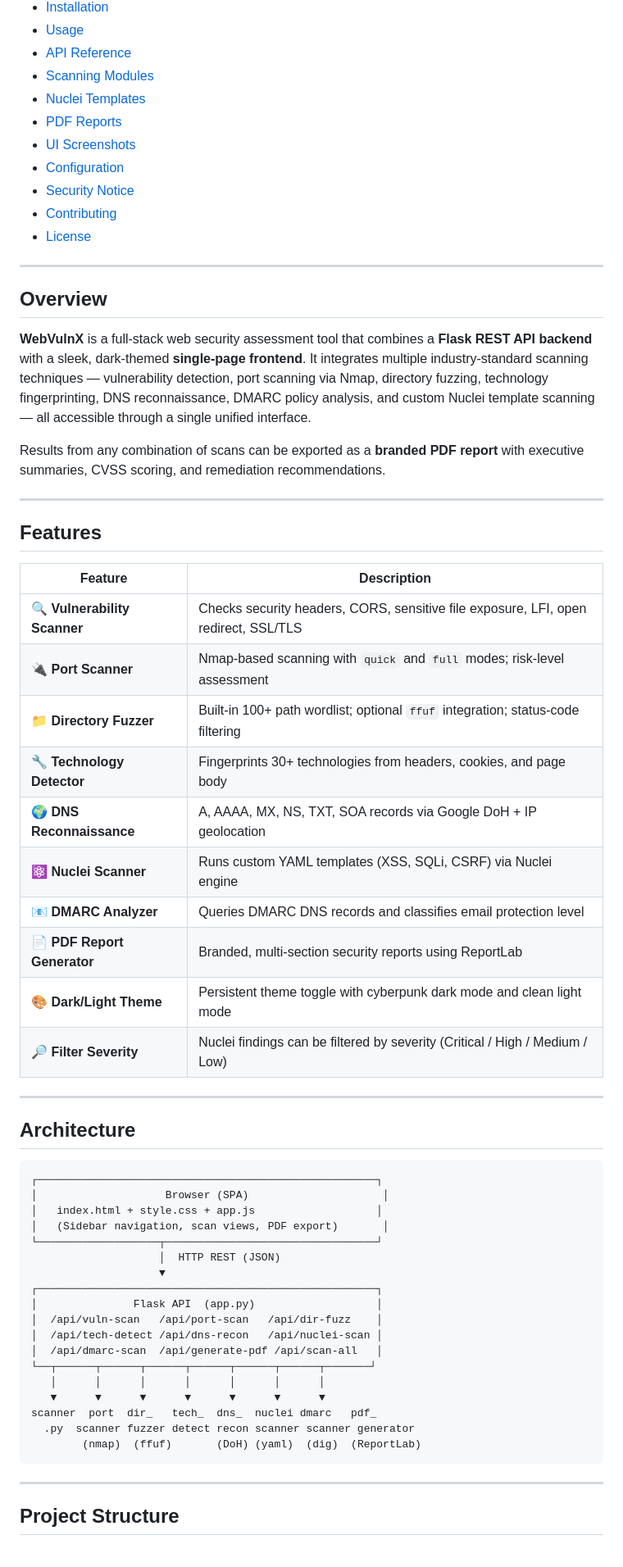
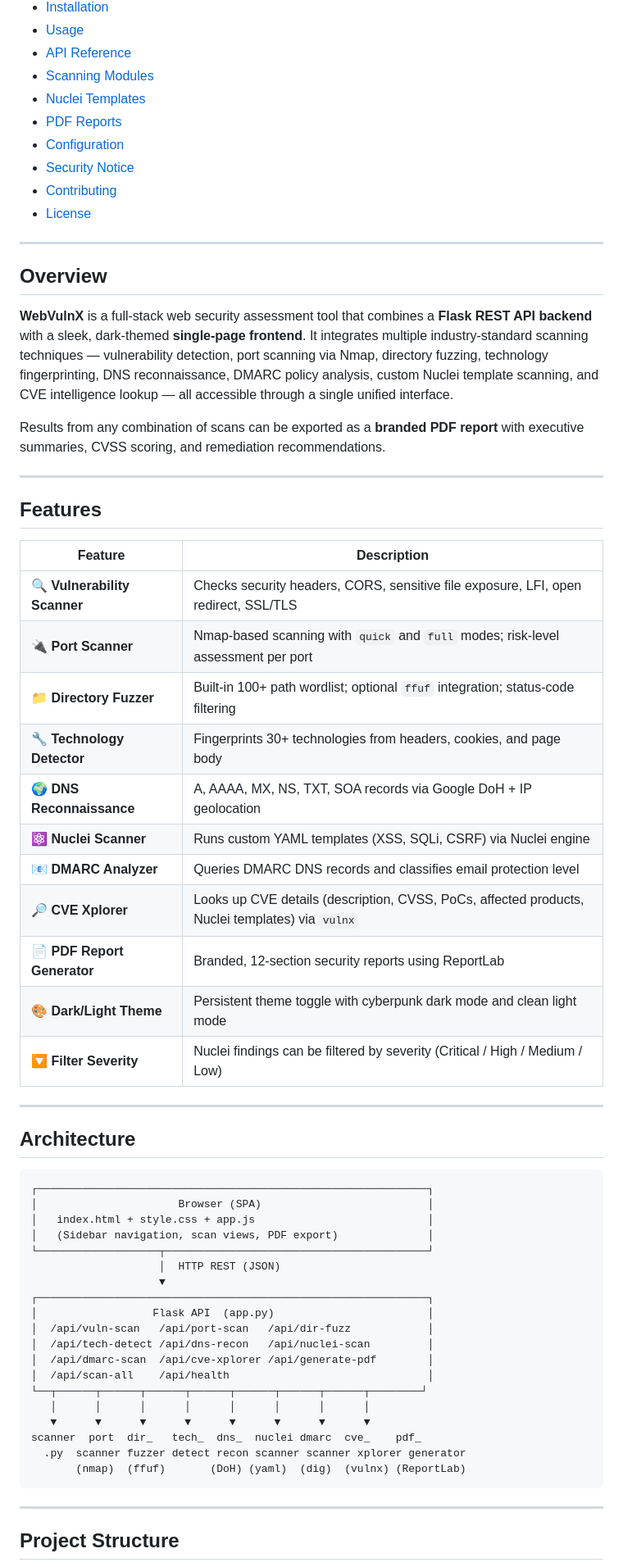
Before and after one commit to GhostInTheRepo/WebVulnX, a Markdown page: README.md, the part around one of its changes. Shown at 82% size. Drawn GitHub-style.

````diff
--- a/README.md
+++ b/README.md
@@ -28,7 +28,6 @@
 - [Scanning Modules](#scanning-modules)
 - [Nuclei Templates](#nuclei-templates)
 - [PDF Reports](#pdf-reports)
-- [UI Screenshots](#ui-screenshots)
 - [Configuration](#configuration)
 - [Security Notice](#security-notice)
 - [Contributing](#contributing)
@@ -38,7 +37,7 @@
 
 ## Overview
 
-**WebVulnX** is a full-stack web security assessment tool that combines a **Flask REST API backend** with a sleek, dark-themed **single-page frontend**. It integrates multiple industry-standard scanning techniques — vulnerability detection, port scanning via Nmap, directory fuzzing, technology fingerprinting, DNS reconnaissance, DMARC policy analysis, and custom Nuclei template scanning — all accessible through a single unified interface.
+**WebVulnX** is a full-stack web security assessment tool that combines a **Flask REST API backend** with a sleek, dark-themed **single-page frontend**. It integrates multiple industry-standard scanning techniques — vulnerability detection, port scanning via Nmap, directory fuzzing, technology fingerprinting, DNS reconnaissance, DMARC policy analysis, custom Nuclei template scanning, and CVE intelligence lookup — all accessible through a single unified interface.
 
 Results from any combination of scans can be exported as a **branded PDF report** with executive summaries, CVSS scoring, and remediation recommendations.
 
@@ -49,39 +48,41 @@ Results from any combination of scans can be exported as a **branded PDF report*
 | Feature | Description |
 |---|---|
 | 🔍 **Vulnerability Scanner** | Checks security headers, CORS, sensitive file exposure, LFI, open redirect, SSL/TLS |
-| 🔌 **Port Scanner** | Nmap-based scanning with `quick` and `full` modes; risk-level assessment |
+| 🔌 **Port Scanner** | Nmap-based scanning with `quick` and `full` modes; risk-level assessment per port |
 | 📁 **Directory Fuzzer** | Built-in 100+ path wordlist; optional `ffuf` integration; status-code filtering |
 | 🔧 **Technology Detector** | Fingerprints 30+ technologies from headers, cookies, and page body |
 | 🌍 **DNS Reconnaissance** | A, AAAA, MX, NS, TXT, SOA records via Google DoH + IP geolocation |
 | ⚛️ **Nuclei Scanner** | Runs custom YAML templates (XSS, SQLi, CSRF) via Nuclei engine |
 | 📧 **DMARC Analyzer** | Queries DMARC DNS records and classifies email protection level |
-| 📄 **PDF Report Generator** | Branded, multi-section security reports using ReportLab |
+| 🔎 **CVE Xplorer** | Looks up CVE details (description, CVSS, PoCs, affected products, Nuclei templates) via `vulnx` |
+| 📄 **PDF Report Generator** | Branded, 12-section security reports using ReportLab |
 | 🎨 **Dark/Light Theme** | Persistent theme toggle with cyberpunk dark mode and clean light mode |
-| 🔎 **Filter Severity** | Nuclei findings can be filtered by severity (Critical / High / Medium / Low) |
+| 🔽 **Filter Severity** | Nuclei findings can be filtered by severity (Critical / High / Medium / Low) |
 
 ---
 
 ## Architecture
 
 ```
-┌─────────────────────────────────────────────────────┐
-│                    Browser (SPA)                     │
-│   index.html + style.css + app.js                   │
-│   (Sidebar navigation, scan views, PDF export)       │
-└───────────────────┬─────────────────────────────────┘
+┌─────────────────────────────────────────────────────────────┐
+│                      Browser (SPA)                          │
+│   index.html + style.css + app.js                           │
+│   (Sidebar navigation, scan views, PDF export)              │
+└───────────────────┬─────────────────────────────────────────┘
                     │  HTTP REST (JSON)
                     ▼
-┌─────────────────────────────────────────────────────┐
-│               Flask API  (app.py)                   │
-│  /api/vuln-scan   /api/port-scan   /api/dir-fuzz    │
-│  /api/tech-detect /api/dns-recon   /api/nuclei-scan │
-│  /api/dmarc-scan  /api/generate-pdf /api/scan-all   │
-└──┬──────┬──────┬──────┬──────┬──────┬──────┬───────┘
-   │      │      │      │      │      │      │
-   ▼      ▼      ▼      ▼      ▼      ▼      ▼
-scanner  port  dir_   tech_  dns_  nuclei dmarc   pdf_
-  .py  scanner fuzzer detect recon scanner scanner generator
-        (nmap)  (ffuf)       (DoH) (yaml)  (dig)  (ReportLab)
+┌─────────────────────────────────────────────────────────────┐
+│                  Flask API  (app.py)                        │
+│  /api/vuln-scan   /api/port-scan   /api/dir-fuzz            │
+│  /api/tech-detect /api/dns-recon   /api/nuclei-scan         │
+│  /api/dmarc-scan  /api/cve-xplorer /api/generate-pdf        │
+│  /api/scan-all    /api/health                               │
+└──┬──────┬──────┬──────┬──────┬──────┬──────┬──────┬────────┘
+   │      │      │      │      │      │      │      │
+   ▼      ▼      ▼      ▼      ▼      ▼      ▼      ▼
+scanner  port  dir_   tech_  dns_  nuclei dmarc  cve_    pdf_
+  .py  scanner fuzzer detect recon scanner scanner xplorer generator
+       (nmap)  (ffuf)       (DoH) (yaml)  (dig)  (vulnx) (ReportLab)
 ```
 
 ---
````
Also changed, not shown: other parts of README.md (+83 -39 lines).
